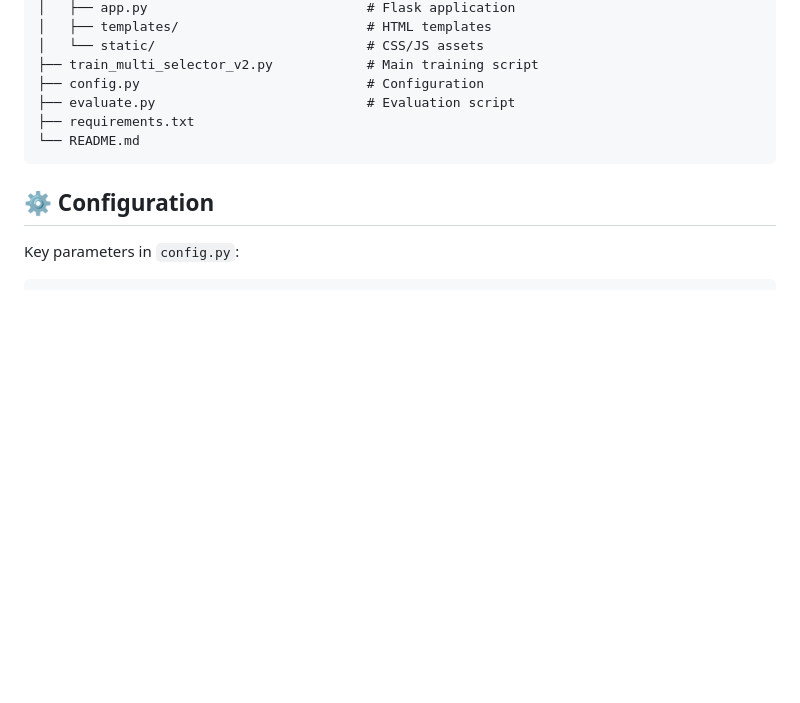
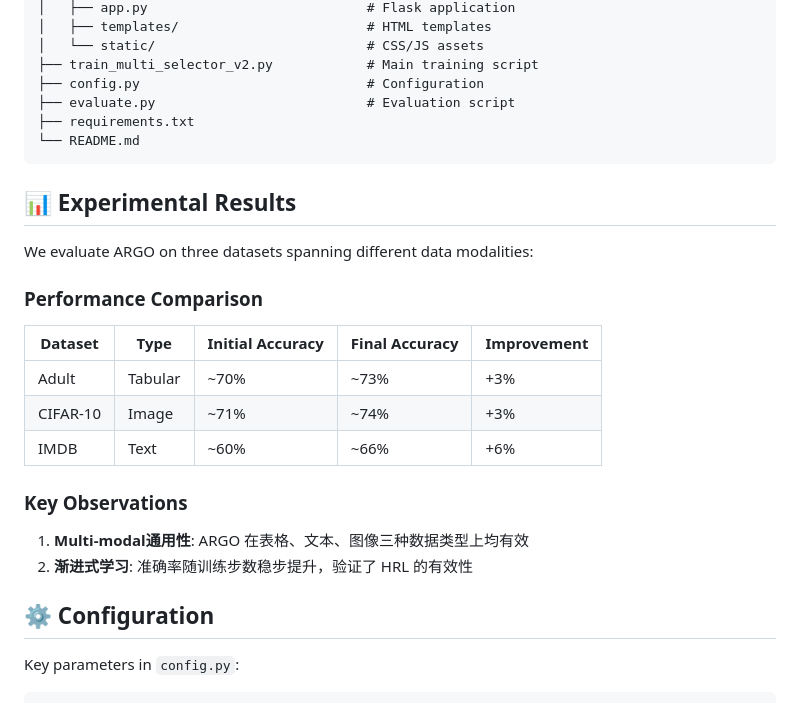
Before and after one commit to WeiJun0919/ARGO-Demo, a Markdown page: README.md, the part around the change. GitHub-like rendering; blank space fills up the shorter version.

````diff
--- a/README.md
+++ b/README.md
@@ -190,6 +190,26 @@ ARGO/
 └── README.md
 ```
 
+## 📊 Experimental Results
+
+We evaluate ARGO on three datasets spanning different data modalities:
+
+### Performance Comparison
+
+| Dataset | Type | Initial Accuracy | Final Accuracy | Improvement |
+|---------|------|------------------|----------------|-------------|
+| Adult | Tabular | ~70% | ~73% | +3% |
+| CIFAR-10 | Image | ~71% | ~74% | +3% |
+| IMDB | Text | ~60% | ~66% | +6% |
+
+
+
+### Key Observations
+
+1. **Multi-modal通用性**: ARGO 在表格、文本、图像三种数据类型上均有效
+2. **渐进式学习**: 准确率随训练步数稳步提升，验证了 HRL 的有效性
+
+
 ## ⚙️ Configuration
 
 Key parameters in `config.py`:
````
